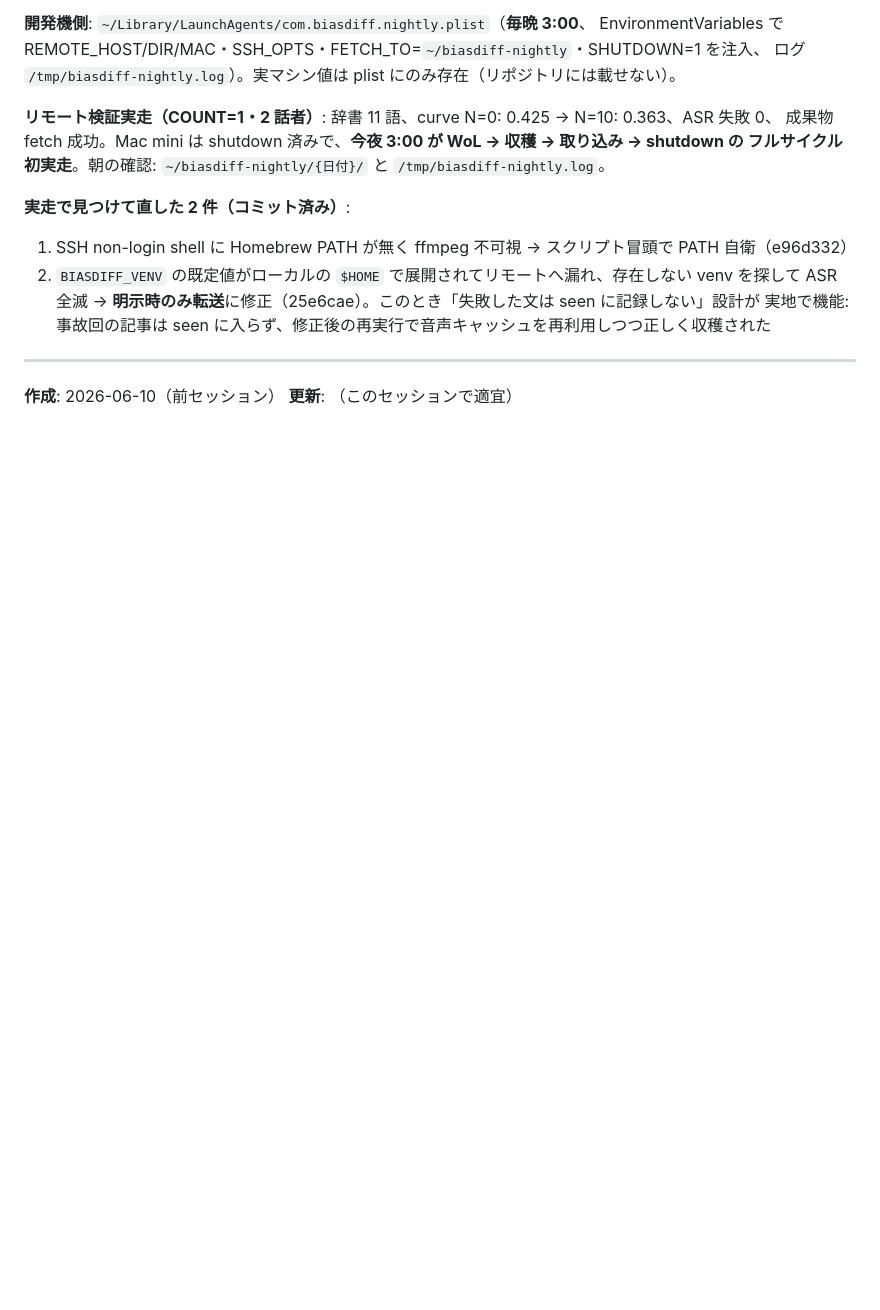
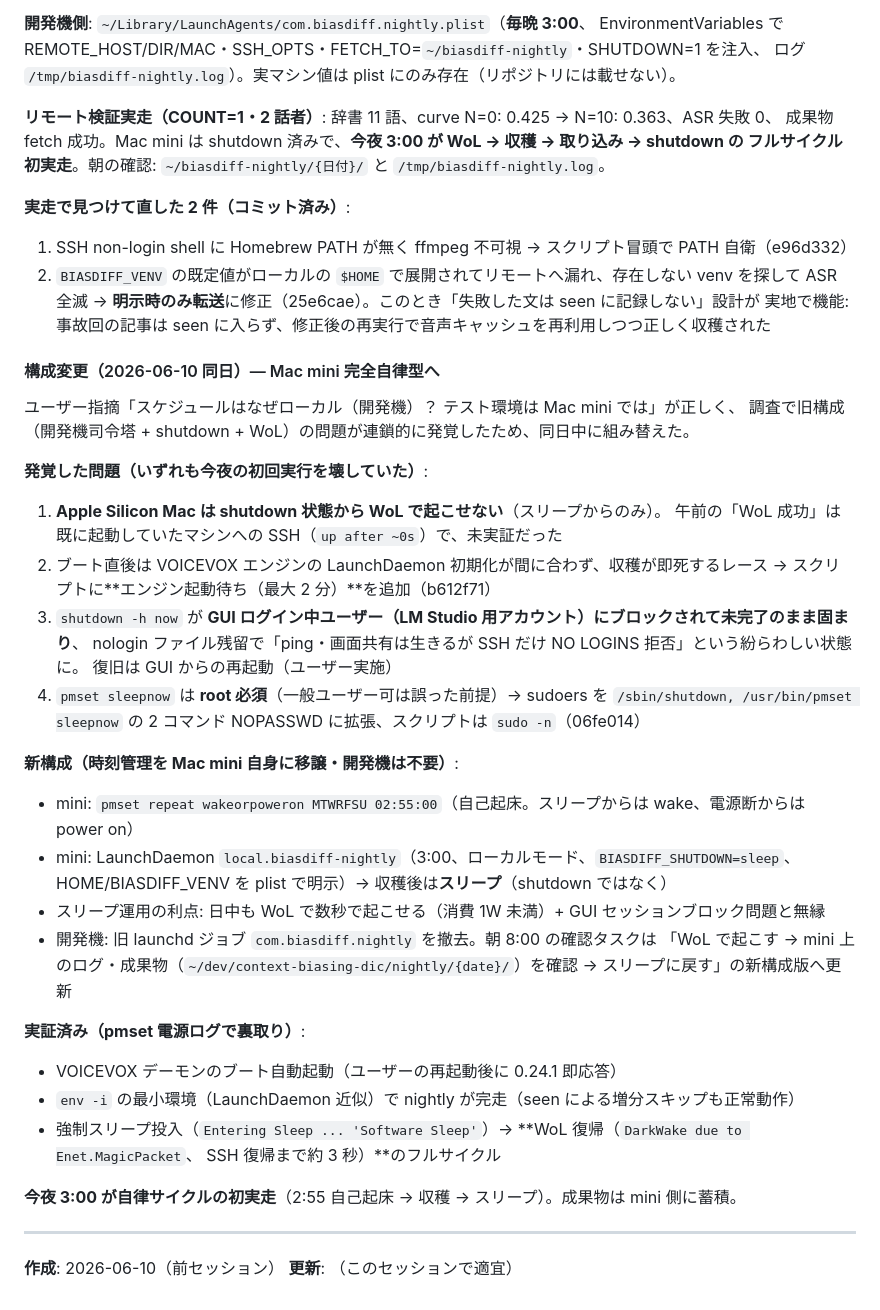
Before and after one commit to veltrea/context-biasing-dic, a Markdown page: HANDOVER.md, the part around the change. Rendered like a GitHub page; blank space fills up the shorter version.

Commit message:
docs: switch the nightly deployment to a fully autonomous Mac mini
The orchestrating-machine design was flawed in ways that would have
broken the first unattended run: Apple Silicon Macs cannot WoL from
full shutdown, the engine daemon races the first harvest right after
boot, shutdown -h can hang behind a logged-in GUI session (leaving a
stale nologin that rejects ssh while ping still answers), and pmset
sleepnow needs root. The Mac mini now wakes itself via pmset at 02:55,
harvests locally at 03:00 via LaunchDaemon, and puts itself to sleep,
so it stays reachable via WoL during the day; the dev machine no
longer holds any schedule. Sleep entry and magic-packet wake are
verified in the pmset power log.

```diff
--- a/HANDOVER.md
+++ b/HANDOVER.md
@@ -389,6 +389,39 @@ EnvironmentVariables で REMOTE_HOST/DIR/MAC・SSH_OPTS・FETCH_TO=`~/biasdiff-n
    ASR 全滅 → **明示時のみ転送**に修正（25e6cae）。このとき「失敗した文は seen に記録しない」設計が
    実地で機能: 事故回の記事は seen に入らず、修正後の再実行で音声キャッシュを再利用しつつ正しく収穫された
 
+#### 構成変更（2026-06-10 同日）— Mac mini 完全自律型へ
+
+ユーザー指摘「スケジュールはなぜローカル（開発機）？ テスト環境は Mac mini では」が正しく、
+調査で旧構成（開発機司令塔 + shutdown + WoL）の問題が連鎖的に発覚したため、同日中に組み替えた。
+
+**発覚した問題（いずれも今夜の初回実行を壊していた）**:
+1. **Apple Silicon Mac は shutdown 状態から WoL で起こせない**（スリープからのみ）。
+   午前の「WoL 成功」は既に起動していたマシンへの SSH（`up after ~0s`）で、未実証だった
+2. ブート直後は VOICEVOX エンジンの LaunchDaemon 初期化が間に合わず、収穫が即死するレース
+   → スクリプトに**エンジン起動待ち（最大 2 分）**を追加（b612f71）
+3. `shutdown -h now` が **GUI ログイン中ユーザー（LM Studio 用アカウント）にブロックされて未完了のまま固まり**、
+   nologin ファイル残留で「ping・画面共有は生きるが SSH だけ NO LOGINS 拒否」という紛らわしい状態に。
+   復旧は GUI からの再起動（ユーザー実施）
+4. `pmset sleepnow` は **root 必須**（一般ユーザー可は誤った前提）→ sudoers を
+   `/sbin/shutdown, /usr/bin/pmset sleepnow` の 2 コマンド NOPASSWD に拡張、スクリプトは `sudo -n`（06fe014）
+
+**新構成（時刻管理を Mac mini 自身に移譲・開発機は不要）**:
+- mini: `pmset repeat wakeorpoweron MTWRFSU 02:55:00`（自己起床。スリープからは wake、電源断からは power on）
+- mini: LaunchDaemon `local.biasdiff-nightly`（3:00、ローカルモード、`BIASDIFF_SHUTDOWN=sleep`、
+  HOME/BIASDIFF_VENV を plist で明示）→ 収穫後は**スリープ**（shutdown ではなく）
+- スリープ運用の利点: 日中も WoL で数秒で起こせる（消費 1W 未満）+ GUI セッションブロック問題と無縁
+- 開発機: 旧 launchd ジョブ `com.biasdiff.nightly` を撤去。朝 8:00 の確認タスクは
+  「WoL で起こす → mini 上のログ・成果物（`~/dev/context-biasing-dic/nightly/{date}/`）を確認 →
+  スリープに戻す」の新構成版へ更新
+
+**実証済み（pmset 電源ログで裏取り）**:
+- VOICEVOX デーモンのブート自動起動（ユーザーの再起動後に 0.24.1 即応答）
+- `env -i` の最小環境（LaunchDaemon 近似）で nightly が完走（seen による増分スキップも正常動作）
+- 強制スリープ投入（`Entering Sleep ... 'Software Sleep'`）→ **WoL 復帰（`DarkWake due to Enet.MagicPacket`、
+  SSH 復帰まで約 3 秒）**のフルサイクル
+
+**今夜 3:00 が自律サイクルの初実走**（2:55 自己起床 → 収穫 → スリープ）。成果物は mini 側に蓄積。
+
 ---
 
 **作成**: 2026-06-10（前セッション）
```
